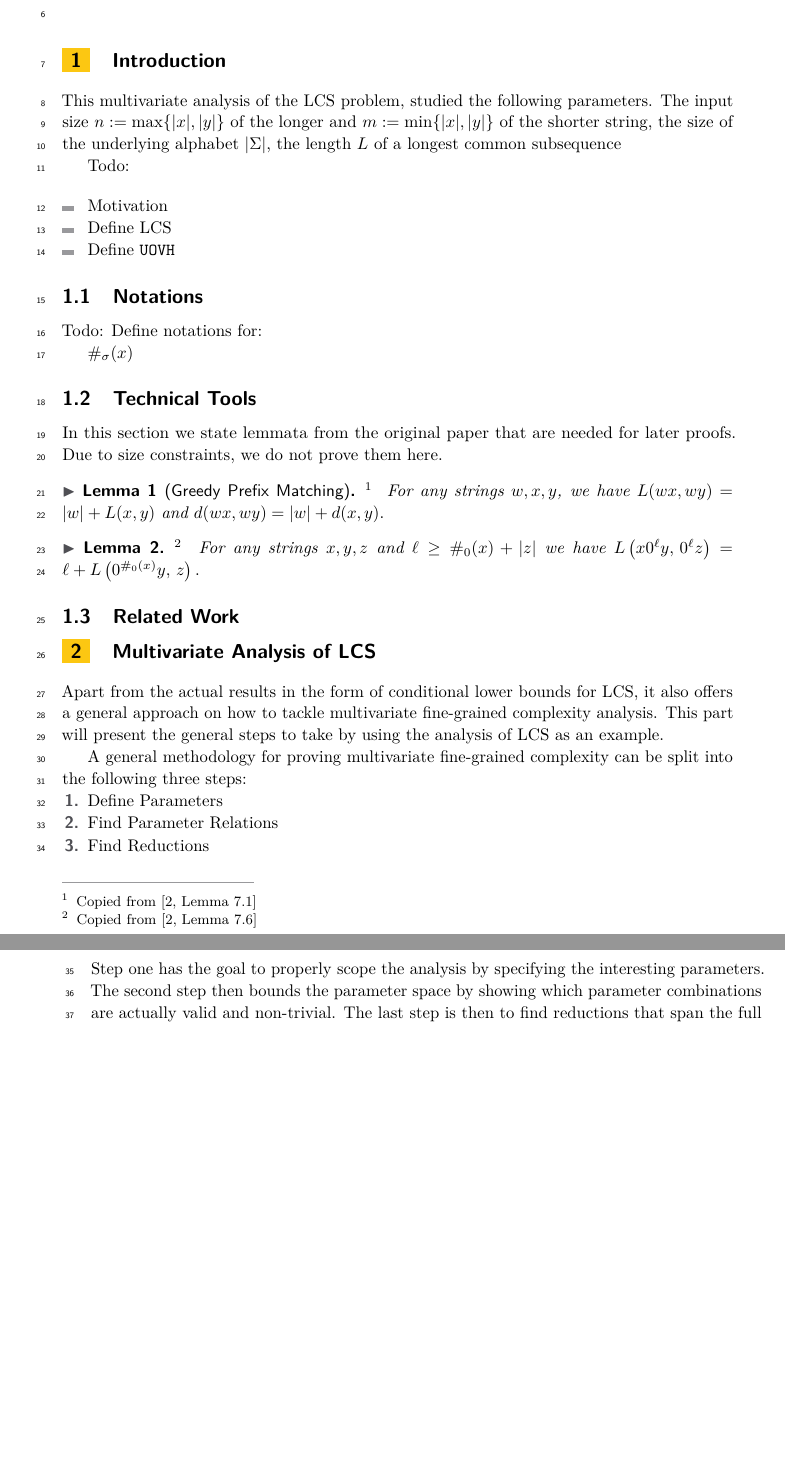
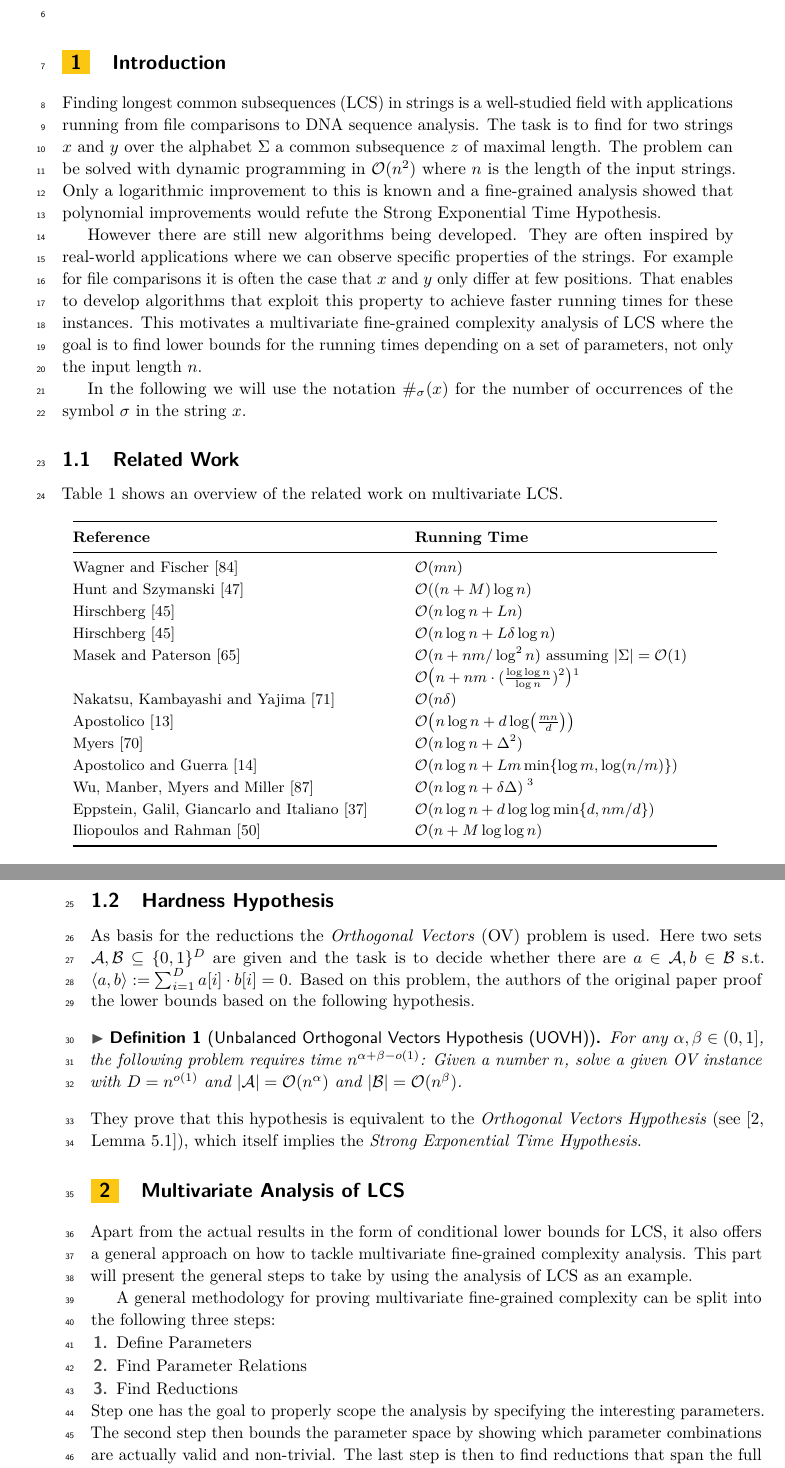
Before and after one commit to CookieKlecks/seminar-multivariate-fine-grained-complexity-of-lcs, a LaTeX thesis (summary/summary.tex, which reads summary/sections/introduction.tex): two parts of pages 1 and 2 of 10 before the commit and two parts of pages 1 and 2 of 11 after it, joined at a grey line, cut so that both start at the same text, the shorter picture padded with empty space. Compiled offline with pdfLaTeX.

Commit message:
add content to introduction

```diff
--- a/summary/sections/introduction.tex
+++ b/summary/sections/introduction.tex
@@ -1,47 +1,85 @@
 \section{Introduction}
+Finding longest common subsequences (LCS) in strings is a well-studied field with applications running from file comparisons to DNA sequence analysis\todo{add citations}.
+The task is to find for two strings $x$ and $y$ over the alphabet $\Sigma$ a common subsequence $z$ of maximal length.
+The problem can be solved with dynamic programming in $\bigO{n^2}$ where $n$ is the length of the input strings.
+Only a logarithmic improvement to this is known\todo{cite} and a fine-grained analysis showed that polynomial improvements would refute the Strong Exponential Time Hypothesis\todo{cite}.
 
-This multivariate analysis of the LCS problem, studied the following parameters.
-The input size $n := \max\{|x|, |y|\}$ of the longer and $m := \min\{|x|, |y|\}$ of the shorter string, the size of the underlying alphabet $|\Sigma|$, the length $L$ of a longest common subsequence
+However there are still new algorithms being developed.
+They are often inspired by real-world applications where we can observe specific properties of the strings.
+For example for file comparisons it is often the case that $x$ and $y$ only differ at few positions.
+That enables to develop algorithms that exploit this property to achieve faster running times for these instances.
+This motivates a multivariate fine-grained complexity analysis of LCS where the goal is to find lower bounds for the running times depending on a set of parameters, not only the input length $n$.
+
+In the following we will use the notation $\numSymbols{\sigma}{x}$ for the number of occurrences of the symbol $\sigma$ in the string $x$.
+
+
+\subsection{Related Work}
+
+\autoref{tab:related_work} shows an overview of the related work on multivariate LCS.
+
+\begin{table}[hb]
+\centering
+\begin{tabular}{@{}p{0.48\linewidth}p{0.45\linewidth}@{}}
+\toprule
+\textbf{Reference} & \textbf{Running Time} \\
+\midrule
+Wagner and Fischer~[84]\todo{add citations} & $\mathcal{O}(mn)$ \\
+Hunt and Szymanski~[47] & $\mathcal{O}((n+M)\log n)$ \\
+Hirschberg~[45] & $\mathcal{O}(n\log n + Ln)$ \\
+Hirschberg~[45] & $\mathcal{O}(n\log n + L\delta\log n)$ \\
+Masek and Paterson~[65] & $\mathcal{O}(n + nm/\log^{2} n)\ \text{assuming } |\Sigma|=\mathcal{O}(1)$ \\
+& $\mathcal{O}\!\left(n + nm\cdot(\frac{\log\log n}{\log n})^{2}\right)$\footnote{todo} \\
+Nakatsu, Kambayashi and Yajima~[71] & $\mathcal{O}(n\delta)$ \\
+Apostolico~[13] & $\mathcal{O}\!\left(n\log n + d\log\!\left(\tfrac{mn}{d}\right)\right)$ \\
+Myers~[70] & $\mathcal{O}(n\log n + \Delta^{2})$ \\
+Apostolico and Guerra~[14] & $\mathcal{O}\!\left(n\log n + Lm\min\{\log m,\log(n/m)\}\right)$ \\
+Wu, Manber, Myers and Miller~[87] & $\mathcal{O}(n\log n + \delta\Delta)^{\;3}$ \\
+Eppstein, Galil, Giancarlo and Italiano~[37] & $\mathcal{O}\!\left(n\log n + d\log\log\min\{d, nm/d\}\right)$ \\
+Iliopoulos and Rahman~[50] & $\mathcal{O}(n + M\log\log n)$ \\
+\bottomrule
+\end{tabular}
+\vspace{1em}
+\caption{Taken from \cite{Bringman.2018}. Overview of selected LCS algorithms. The parameters are defined in \autoref{sec:def-params}.}
+\label{tab:related_work}
+\end{table}
 
 
 
-Todo:
 
-\begin{itemize}
-\item Motivation
-\item Define LCS
-\item Define \uovh{}
-\end{itemize}
+\subsection{Hardness Hypothesis}
+As basis for the reductions the \emph{Orthogonal Vectors} (OV) problem is used.
+Here two sets $\mathcal{A}, \mathcal{B} \subseteq \{0,1\}^D$ are given and the task is to decide whether there are $a \in \mathcal{A}, b \in \mathcal{B}$ s.t. $\langle a,b \rangle := \sum_{i=1}^D a[i]\cdot b[i] = 0$.
+Based on this problem, the authors of the original paper proof the lower bounds based on the following hypothesis.
+%
+\begin{definition}[Unbalanced Orthogonal Vectors Hypothesis (UOVH)]
+For any $\alpha, \beta \in (0,1]$, the following problem requires time $n^{\alpha + \beta - o(1)}$:
+Given a number $n$, solve a given OV instance with
+$D = n^{o(1)}$ and $|\mathcal{A}| = \bigO{n^\alpha}$ and $|\mathcal{B}| = \bigO{n^\beta}$.
+\end{definition}
+%
+They prove that this hypothesis is equivalent to the \emph{Orthogonal Vectors Hypothesis} (see \cite[Lemma 5.1]{Bringman.2018}), which itself implies the \emph{Strong Exponential Time Hypothesis}.
 
 
-\subsection{Notations}
-Todo: Define notations for:
-
-$\#_\sigma(x)$
-
-
-\subsection{Technical Tools}
-In this section we state lemmata from the original paper that are needed for later proofs.
-Due to size constraints, we do not prove them here.
-
-\begin{lemma}[Greedy Prefix Matching]\footnote{Copied from \cite[Lemma 7.1]{Bringman.2018}}
-\label{lem:greedy_prefix_match}
-For any strings $w, x, y$, we have
-\(
-L(wx, wy) = |w| + L(x, y)
-\)
-and
-\(
-d(wx, wy) = |w| + d(x, y).
-\)
-\end{lemma}
-
-\begin{lemma}\footnote{Copied from \cite[Lemma 7.6]{Bringman.2018}}
-\label{lem:guards}
-For any strings $x, y, z$ and $\ell \geq \numSymbols{0}{x} + |z|$ we have
-\(
-L\left(x0^{\ell}y,\,0^{\ell}z\right) = \ell + L\left(0^{\#_{0}(x)}y,\,z\right).
-\)
-\end{lemma}
-
-\subsection{Related Work}
+%\subsection{Technical Tools}
+%In this section we state lemmata from the original paper that are needed for later proofs.
+%Due to size constraints, we do not prove them here.
+%
+%\begin{lemma}[Greedy Prefix Matching]\footnote{Copied from \cite[Lemma 7.1]{Bringman.2018}}
+%\label{lem:greedy_prefix_match}
+%For any strings $w, x, y$, we have
+%\(
+%L(wx, wy) = |w| + L(x, y)
+%\)
+%and
+%\(
+%d(wx, wy) = |w| + d(x, y).
+%\)
+%\end{lemma}
+%
+%\begin{lemma}\footnote{Copied from \cite[Lemma 7.6]{Bringman.2018}}
+%\label{lem:guards}
+%For any strings $x, y, z$ and $\ell \geq \numSymbols{0}{x} + |z|$ we have
+%\(
+%L\left(x0^{\ell}y,\,0^{\ell}z\right) = \ell + L\left(0^{\#_{0}(x)}y,\,z\right).
+%\)
+%\end{lemma}
```
